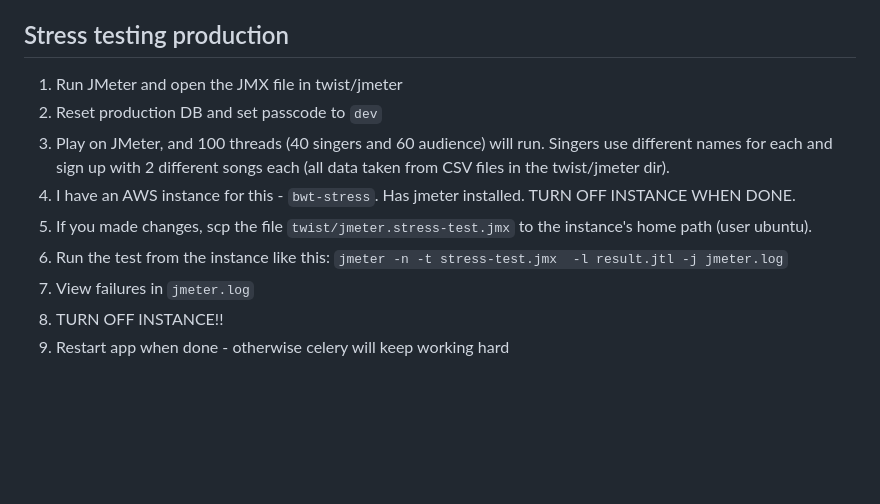
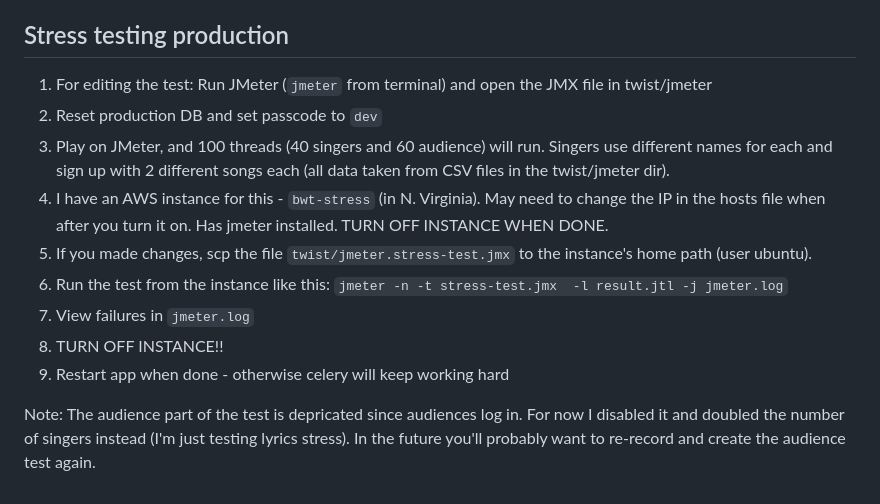
Before and after one commit to alonaviv/twist, a Markdown page: README.md, the part around the change. Rendered like a GitHub page; blank space fills up the shorter version.

Commit message:
Change jmeter explanations

```diff
--- a/README.md
+++ b/README.md
@@ -120,13 +120,19 @@ db_backups/16-4-24-friends.psql
 4. Use restored DB on local system. Remember that your admin pass is now the production one.
 
 ## Stress testing production
-1. Run JMeter and open the JMX file in twist/jmeter
+1. For editing the test: Run JMeter (`jmeter` from terminal) and open the JMX file in twist/jmeter
 2. Reset production DB and set passcode to `dev`
 3. Play on JMeter, and 100 threads (40 singers and 60 audience) will run. Singers use different names for each and
 sign up with 2 different songs each (all data taken from CSV files in the twist/jmeter dir).
-4. I have an AWS instance for this - `bwt-stress`. Has jmeter installed. TURN OFF INSTANCE WHEN DONE.
+4. I have an AWS instance for this - `bwt-stress` (in N. Virginia). May need to change the IP in the hosts file when
+   after you turn it on. Has jmeter installed. TURN OFF INSTANCE WHEN
+   DONE.
 5. If you made changes, scp the file `twist/jmeter.stress-test.jmx` to the instance's home path (user ubuntu).
 6. Run the test from the instance like this: `jmeter -n -t stress-test.jmx  -l result.jtl -j jmeter.log`
 7. View failures in `jmeter.log`
 8. TURN OFF INSTANCE!!
 9. Restart app when done - otherwise celery will keep working hard
+
+Note: The audience part of the test is depricated since audiences log in. For now I disabled it
+and doubled the number of singers instead (I'm just testing lyrics stress). In the future you'll probably want to
+re-record and create the audience test again.
```
